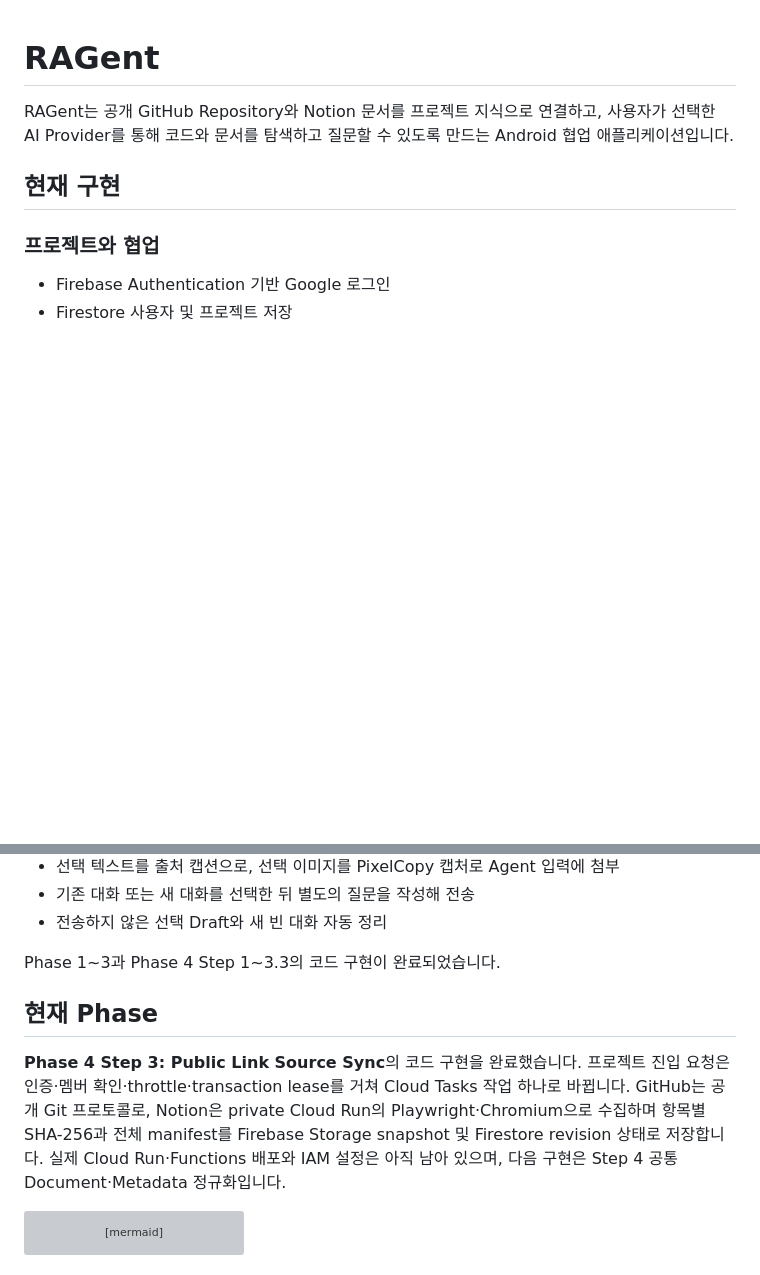
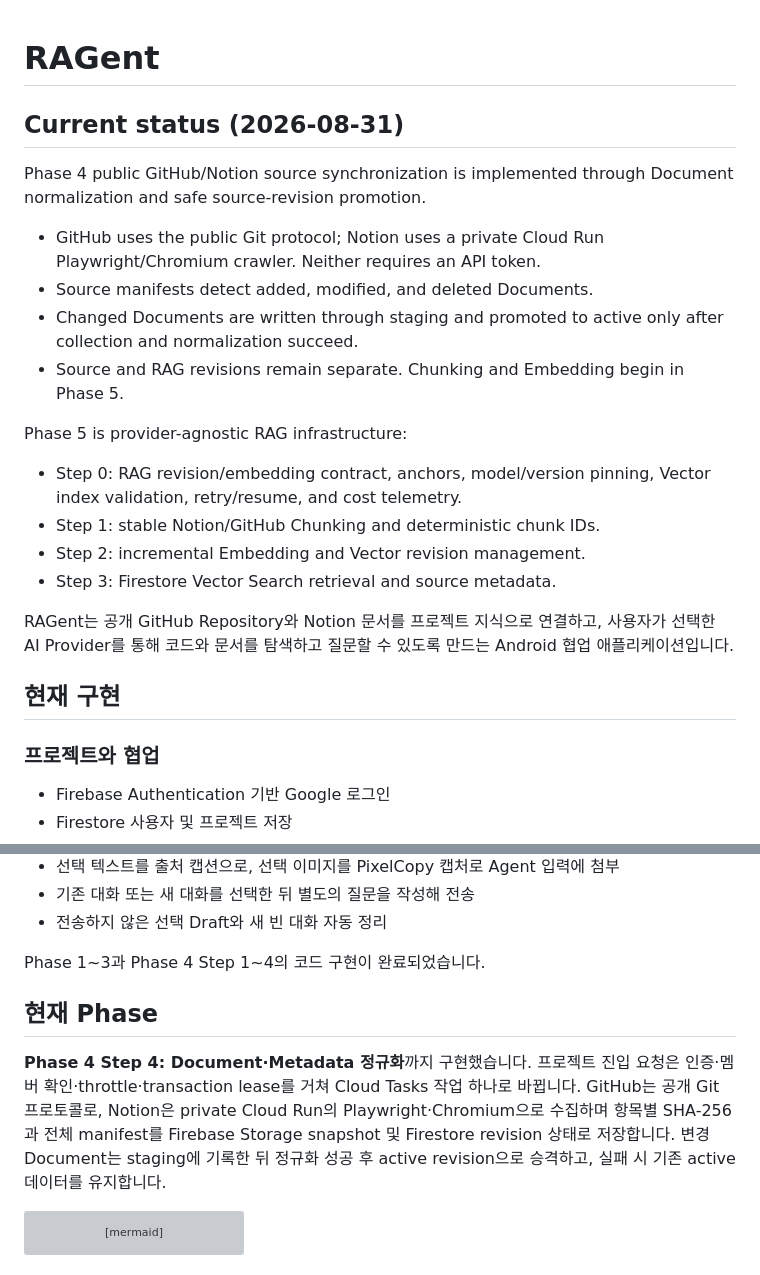
Before and after one commit to b6star/RAGent, a Markdown page: README.md, 2 parts joined by grey strips. Drawn GitHub-style; blank space fills up the shorter version; grey boxes are pictures that could not be loaded.

````diff
--- a/README.md
+++ b/README.md
@@ -1,4 +1,25 @@
 # RAGent
+
+## Current status (2026-08-31)
+
+Phase 4 public GitHub/Notion source synchronization is implemented through
+Document normalization and safe source-revision promotion.
+
+- GitHub uses the public Git protocol; Notion uses a private Cloud Run
+  Playwright/Chromium crawler. Neither requires an API token.
+- Source manifests detect added, modified, and deleted Documents.
+- Changed Documents are written through staging and promoted to active only
+  after collection and normalization succeed.
+- Source and RAG revisions remain separate. Chunking and Embedding begin in
+  Phase 5.
+
+Phase 5 is provider-agnostic RAG infrastructure:
+
+- Step 0: RAG revision/embedding contract, anchors, model/version pinning,
+  Vector index validation, retry/resume, and cost telemetry.
+- Step 1: stable Notion/GitHub Chunking and deterministic chunk IDs.
+- Step 2: incremental Embedding and Vector revision management.
+- Step 3: Firestore Vector Search retrieval and source metadata.
 
 RAGent는 공개 GitHub Repository와 Notion 문서를 프로젝트 지식으로 연결하고, 사용자가 선택한 AI Provider를 통해 코드와 문서를 탐색하고 질문할 수 있도록 만드는 Android 협업 애플리케이션입니다.
 
@@ -39,11 +60,11 @@ RAGent는 공개 GitHub Repository와 Notion 문서를 프로젝트 지식으로
 - 기존 대화 또는 새 대화를 선택한 뒤 별도의 질문을 작성해 전송
 - 전송하지 않은 선택 Draft와 새 빈 대화 자동 정리
 
-Phase 1~3과 Phase 4 Step 1~3.3의 코드 구현이 완료되었습니다.
+Phase 1~3과 Phase 4 Step 1~4의 코드 구현이 완료되었습니다.
 
 ## 현재 Phase
 
-**Phase 4 Step 3: Public Link Source Sync**의 코드 구현을 완료했습니다. 프로젝트 진입 요청은 인증·멤버 확인·throttle·transaction lease를 거쳐 Cloud Tasks 작업 하나로 바뀝니다. GitHub는 공개 Git 프로토콜로, Notion은 private Cloud Run의 Playwright·Chromium으로 수집하며 항목별 SHA-256과 전체 manifest를 Firebase Storage snapshot 및 Firestore revision 상태로 저장합니다. 실제 Cloud Run·Functions 배포와 IAM 설정은 아직 남아 있으며, 다음 구현은 Step 4 공통 Document·Metadata 정규화입니다.
+**Phase 4 Step 4: Document·Metadata 정규화**까지 구현했습니다. 프로젝트 진입 요청은 인증·멤버 확인·throttle·transaction lease를 거쳐 Cloud Tasks 작업 하나로 바뀝니다. GitHub는 공개 Git 프로토콜로, Notion은 private Cloud Run의 Playwright·Chromium으로 수집하며 항목별 SHA-256과 전체 manifest를 Firebase Storage snapshot 및 Firestore revision 상태로 저장합니다. 변경 Document는 staging에 기록한 뒤 정규화 성공 후 active revision으로 승격하고, 실패 시 기존 active 데이터를 유지합니다.
 
 ```mermaid
 flowchart LR
````
Also changed, not shown: RAGENT_PROJECT_GUIDE.md (+29 -8 lines).
